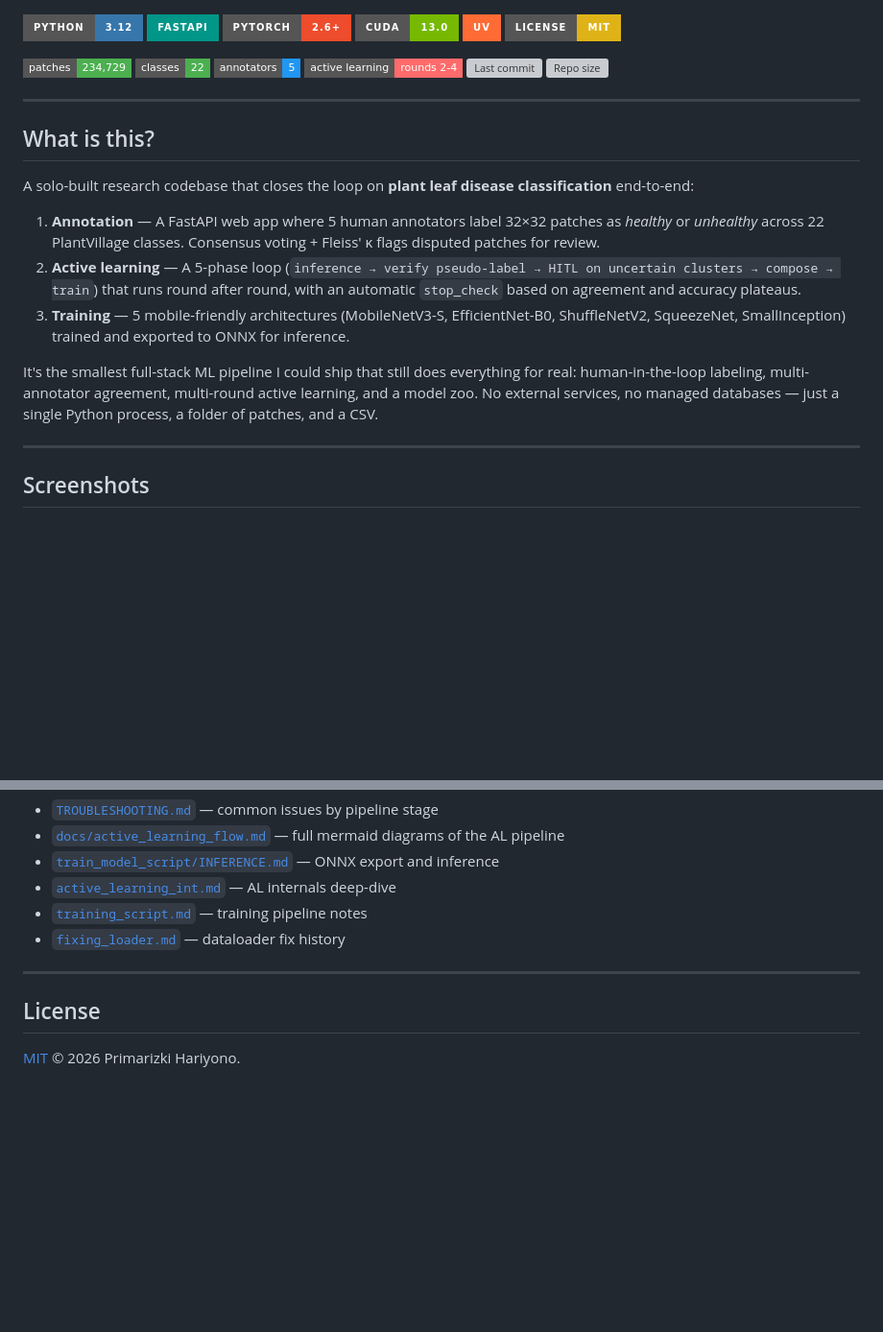
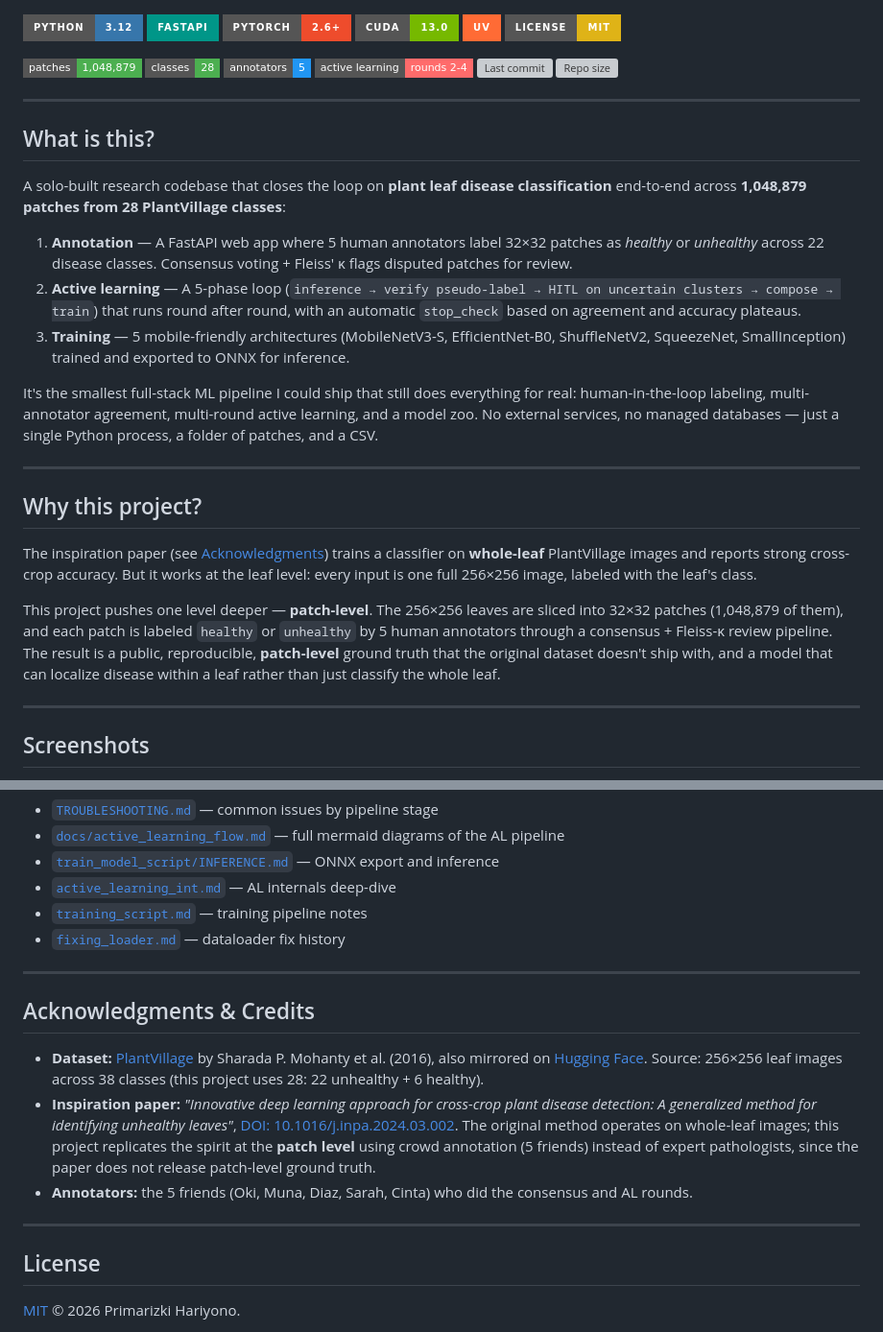
Before and after one commit to Primarizki21/Annotation-ML-Leaf, a Markdown page: README.md, 2 parts joined by grey strips. Shown at 96% size. Drawn GitHub-style; badges without logos; blank space fills up the shorter version; grey boxes are pictures that could not be loaded.

```diff
--- a/README.md
+++ b/README.md
@@ -11,8 +11,8 @@
 [![uv](https://img.shields.io/badge/uv-FF6B35?style=for-the-badge&logo=astral&logoColor=white)](https://docs.astral.sh/uv)
 [![License: MIT](https://img.shields.io/badge/License-MIT-yellow?style=for-the-badge)](LICENSE)
 
-[![Patches](https://img.shields.io/badge/patches-234,729-4CAF50?style=flat-square)](dataset_patches/)
-[![Classes](https://img.shields.io/badge/classes-22-4CAF50?style=flat-square)](dataset_patches/)
+[![Patches](https://img.shields.io/badge/patches-1,048,879-4CAF50?style=flat-square)](dataset_patches/)
+[![Classes](https://img.shields.io/badge/classes-28-4CAF50?style=flat-square)](dataset_patches/)
 [![Annotators](https://img.shields.io/badge/annotators-5-2196F3?style=flat-square)](assignments_consensus.json)
 [![AL rounds](https://img.shields.io/badge/active_learning-rounds_2--4-FF6B6B?style=flat-square)](predictions/)
 [![Last commit](https://img.shields.io/github/last-commit/Primarizki21/Annotation-ML-Leaf?style=flat-square)](https://github.com/Primarizki21/Annotation-ML-Leaf/commits/main)
@@ -22,13 +22,21 @@
 
 ## What is this?
 
-A solo-built research codebase that closes the loop on **plant leaf disease classification** end-to-end:
+A solo-built research codebase that closes the loop on **plant leaf disease classification** end-to-end across **1,048,879 patches from 28 PlantVillage classes**:
 
-1. **Annotation** — A FastAPI web app where 5 human annotators label 32×32 patches as *healthy* or *unhealthy* across 22 PlantVillage classes. Consensus voting + Fleiss' κ flags disputed patches for review.
+1. **Annotation** — A FastAPI web app where 5 human annotators label 32×32 patches as *healthy* or *unhealthy* across 22 disease classes. Consensus voting + Fleiss' κ flags disputed patches for review.
 2. **Active learning** — A 5-phase loop (`inference → verify pseudo-label → HITL on uncertain clusters → compose → train`) that runs round after round, with an automatic `stop_check` based on agreement and accuracy plateaus.
 3. **Training** — 5 mobile-friendly architectures (MobileNetV3-S, EfficientNet-B0, ShuffleNetV2, SqueezeNet, SmallInception) trained and exported to ONNX for inference.
 
 It's the smallest full-stack ML pipeline I could ship that still does everything for real: human-in-the-loop labeling, multi-annotator agreement, multi-round active learning, and a model zoo. No external services, no managed databases — just a single Python process, a folder of patches, and a CSV.
+
+---
+
+## Why this project?
+
+The inspiration paper (see [Acknowledgments](#acknowledgments--credits)) trains a classifier on **whole-leaf** PlantVillage images and reports strong cross-crop accuracy. But it works at the leaf level: every input is one full 256×256 image, labeled with the leaf's class.
+
+This project pushes one level deeper — **patch-level**. The 256×256 leaves are sliced into 32×32 patches (1,048,879 of them), and each patch is labeled `healthy` or `unhealthy` by 5 human annotators through a consensus + Fleiss-κ review pipeline. The result is a public, reproducible, **patch-level** ground truth that the original dataset doesn't ship with, and a model that can localize disease within a leaf rather than just classify the whole leaf.
 
 ---
 
@@ -300,6 +348,14 @@ ONNX export and inference recipe: [`train_model_script/INFERENCE.md`](train_mode
 
 ---
 
+## Acknowledgments & Credits
+
+- **Dataset:** [PlantVillage](https://github.com/spmohanty/plantvillage-dataset) by Sharada P. Mohanty et al. (2016), also mirrored on [Hugging Face](https://huggingface.co/datasets/mohanty/PlantVillage). Source: 256×256 leaf images across 38 classes (this project uses 28: 22 unhealthy + 6 healthy).
+- **Inspiration paper:** *"Innovative deep learning approach for cross-crop plant disease detection: A generalized method for identifying unhealthy leaves"*, [DOI: 10.1016/j.inpa.2024.03.002](https://doi.org/10.1016/j.inpa.2024.03.002). The original method operates on whole-leaf images; this project replicates the spirit at the **patch level** using crowd annotation (5 friends) instead of expert pathologists, since the paper does not release patch-level ground truth.
+- **Annotators:** the 5 friends (Oki, Muna, Diaz, Sarah, Cinta) who did the consensus and AL rounds.
+
+---
+
 ## License
 
 [MIT](LICENSE) © 2026 Primarizki Hariyono.
```
Also changed, not shown: other parts of README.md (+49 -9 lines).
